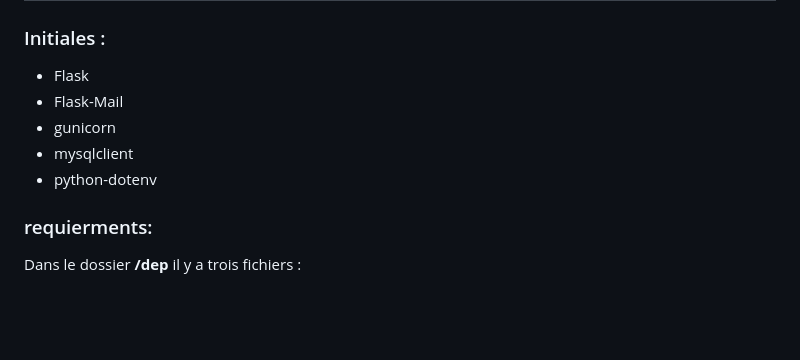
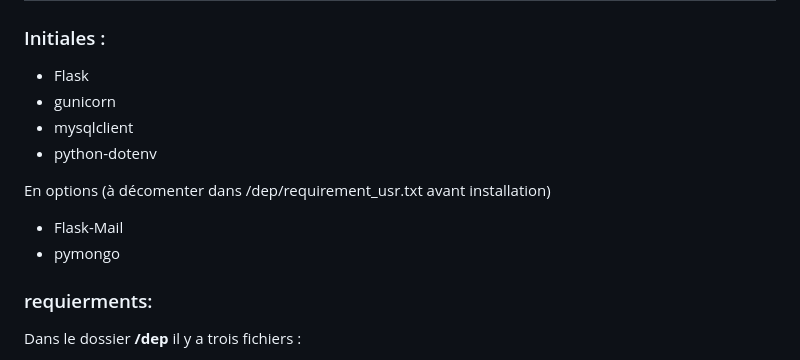
Before and after one commit to Jean-LouisB/ketco_fwk, a Markdown page: README.MD, the part around the change. GitHub-like rendering; blank space fills up the shorter version.

```diff
--- a/README.MD
+++ b/README.MD
@@ -20,10 +20,13 @@ Pour commencer lancer le script setup.sh
 ## dépendances
 ### Initiales :
 - Flask
-- Flask-Mail
 - gunicorn
 - mysqlclient
 - python-dotenv
+
+En options (à décomenter dans /dep/requirement_usr.txt avant installation)
+- Flask-Mail
+- pymongo
 
 ### requierments:
 Dans le dossier **/dep** il y a trois fichiers :
```
